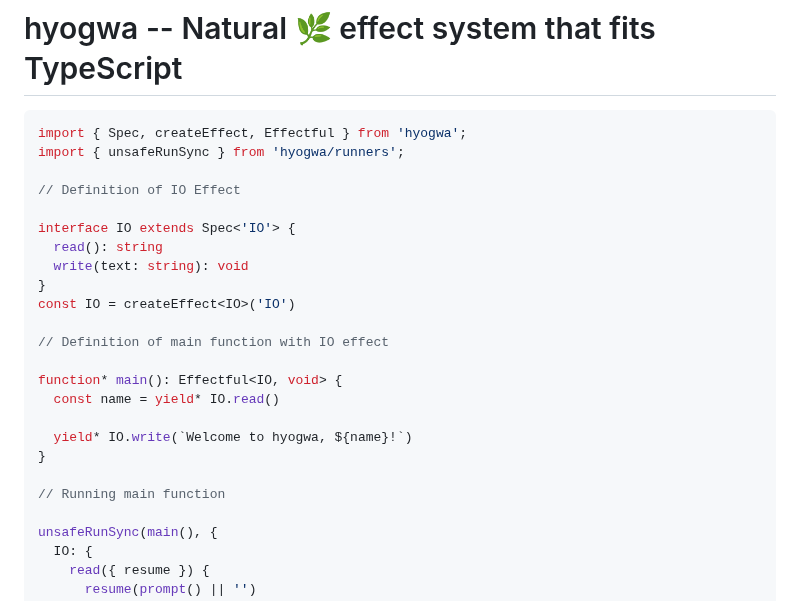
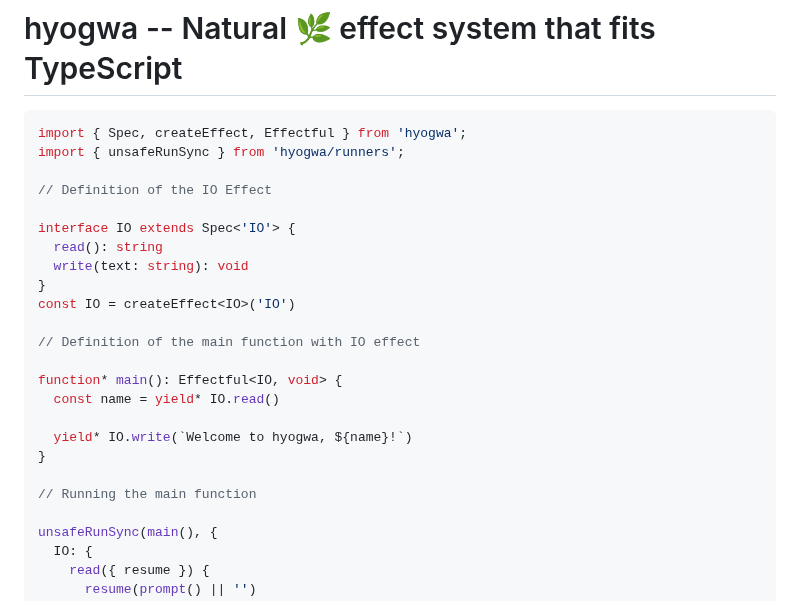
Before and after one commit to ENvironmentSet/hyogwa, a Markdown page: README.md, the part around the change. Rendered like a GitHub page.

Commit message:
add missing 'the'

```diff
--- a/README.md
+++ b/README.md
@@ -4,7 +4,7 @@
 import { Spec, createEffect, Effectful } from 'hyogwa';
 import { unsafeRunSync } from 'hyogwa/runners';
 
-// Definition of IO Effect
+// Definition of the IO Effect
 
 interface IO extends Spec<'IO'> {
   read(): string
@@ -12,7 +12,7 @@ interface IO extends Spec<'IO'> {
 }
 const IO = createEffect<IO>('IO')
 
-// Definition of main function with IO effect
+// Definition of the main function with IO effect
 
 function* main(): Effectful<IO, void> {
   const name = yield* IO.read()
@@ -20,7 +20,7 @@ function* main(): Effectful<IO, void> {
   yield* IO.write(`Welcome to hyogwa, ${name}!`)
 }
 
-// Running main function
+// Running the main function
 
 unsafeRunSync(main(), {
   IO: {
```
